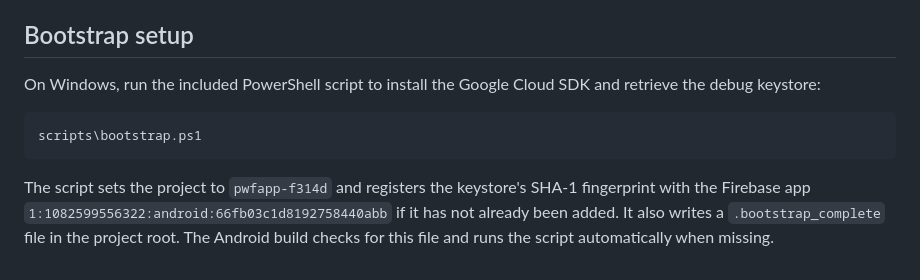
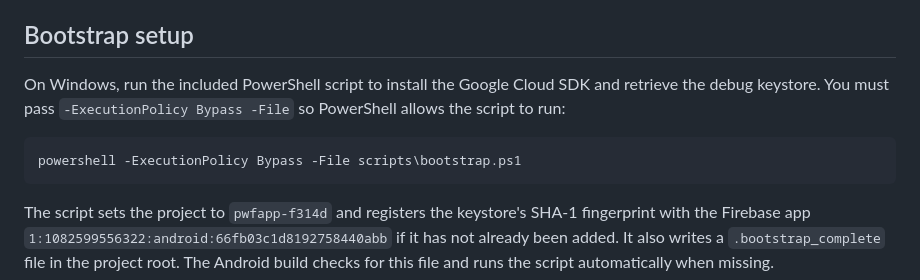
Before and after one commit to BernardinD/PhotoWordFind, a Markdown page: README.md, the part around the change. Drawn GitHub-style.

Commit message:
Document ExecutionPolicy for bootstrap script

````diff
--- a/README.md
+++ b/README.md
@@ -57,10 +57,11 @@ commands above or the bootstrap script.
 
 ## Bootstrap setup
 On Windows, run the included PowerShell script to install the Google Cloud SDK
-and retrieve the debug keystore:
+and retrieve the debug keystore. You must pass `-ExecutionPolicy Bypass -File`
+so PowerShell allows the script to run:
 
 ```powershell
-scripts\bootstrap.ps1
+powershell -ExecutionPolicy Bypass -File scripts\bootstrap.ps1
 ```
 
 The script sets the project to `pwfapp-f314d` and registers the keystore's
````
